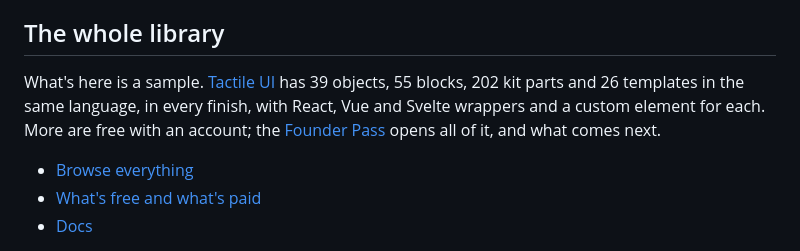
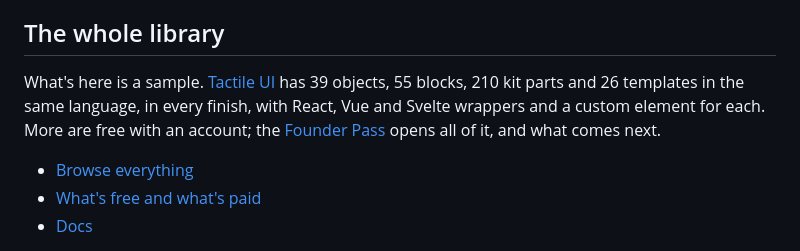
Before and after one commit to cipriantitire/tactile-ui-free, a Markdown page: README.md, the part around the change. Drawn GitHub-style.

Commit message:
README: 210 kit parts, matching the site
Co-Authored-By: Claude Opus 5.5 <noreply@anthropic.com>

```diff
--- a/README.md
+++ b/README.md
@@ -42,7 +42,7 @@ Every piece works by keyboard and touch, respects reduced motion, and stops draw
 
 ## The whole library
 
-What's here is a sample. [Tactile UI](https://tactileui.dev) has 39 objects, 55 blocks, 202 kit parts and 26 templates in the same language, in every finish, with React, Vue and Svelte wrappers and a custom element for each. More are free with an account; the [Founder Pass](https://tactileui.dev/pricing) opens all of it, and what comes next.
+What's here is a sample. [Tactile UI](https://tactileui.dev) has 39 objects, 55 blocks, 210 kit parts and 26 templates in the same language, in every finish, with React, Vue and Svelte wrappers and a custom element for each. More are free with an account; the [Founder Pass](https://tactileui.dev/pricing) opens all of it, and what comes next.
 
 - [Browse everything](https://tactileui.dev/c/all)
 - [What's free and what's paid](https://tactileui.dev/docs/free-and-paid)
```
